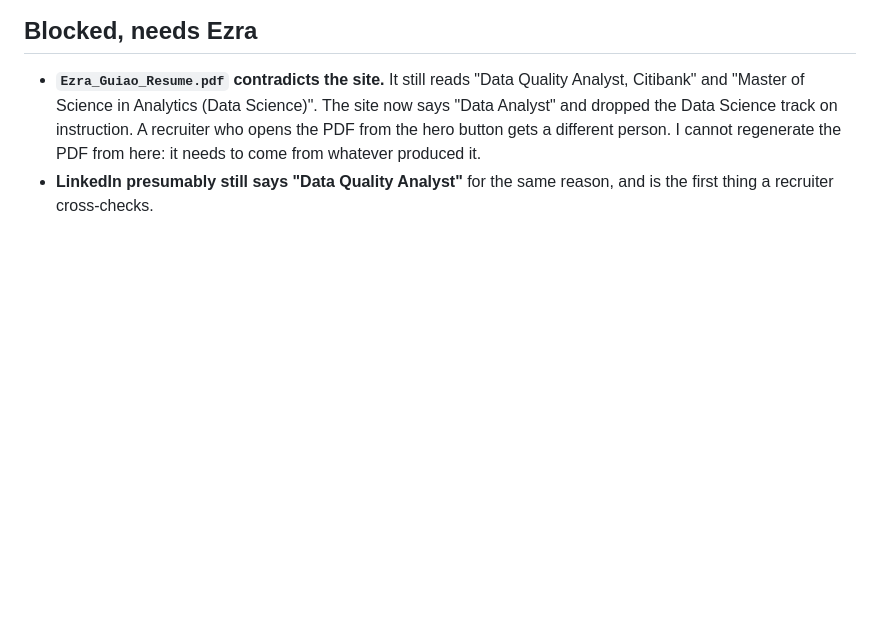
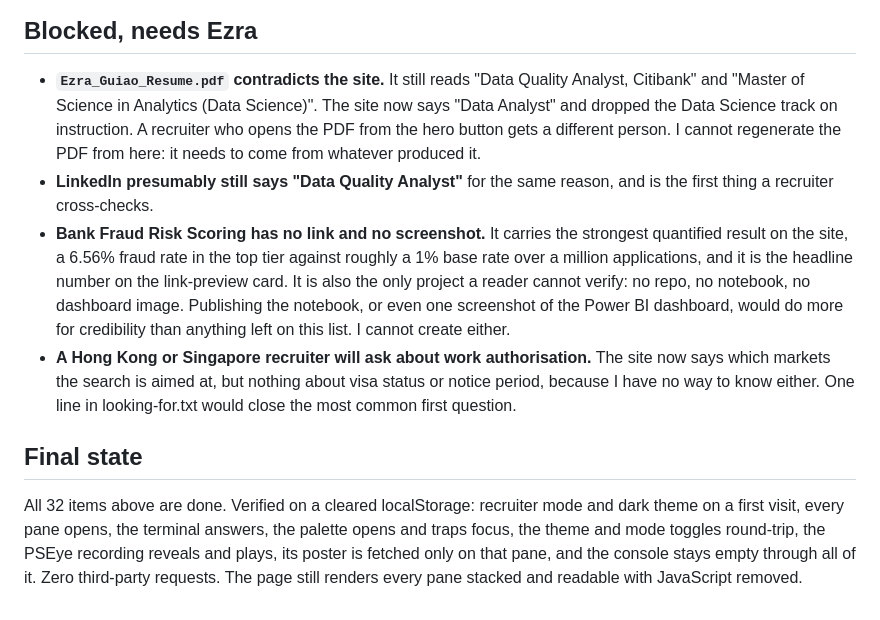
Before and after one commit to Cytical/Cytical.github.io, a Markdown page: IMPROVEMENTS.md, the part around the change. GitHub-like rendering; blank space fills up the shorter version.

Commit message:
Close out the backlog: what is left needs Ezra, not me
All thirty-two items are done. Verified end to end on a cleared localStorage:
recruiter mode and dark theme on a first visit, every pane opens, the terminal
answers, the palette opens and traps focus, both toggles round-trip, the PSEye
recording reveals and plays with its poster fetched only on that pane, and the
console stays empty through all of it. No third-party requests. Every pane
still renders stacked and readable with JavaScript removed.

Two things added to the blocked list, because they are the highest-value
things left and neither is mine to do.

Bank Fraud Risk Scoring is the only project on the site a reader cannot
verify: no repo, no notebook, no dashboard screenshot. It is also the source
of the biggest number on the link-preview card. Publishing the notebook, or
even one image of the Power BI dashboard, would buy more credibility than
anything I could still change in the markup.

And the site now says which markets the search is aimed at without saying
anything about work authorisation, which is the first question either of those
markets asks. One line in looking-for.txt closes it, but only Ezra knows what
it says.

Co-Authored-By: Claude Opus 5 <noreply@anthropic.com>
Claude-Session: https://claude.ai/code/session_01WwWCoGCqz2jEbdHzCWhPbR

```diff
--- a/IMPROVEMENTS.md
+++ b/IMPROVEMENTS.md
@@ -170,3 +170,23 @@ screenshots and the recording dropped.
   regenerate the PDF from here: it needs to come from whatever produced it.
 - **LinkedIn presumably still says "Data Quality Analyst"** for the same reason, and
   is the first thing a recruiter cross-checks.
+- **Bank Fraud Risk Scoring has no link and no screenshot.** It carries the
+  strongest quantified result on the site, a 6.56% fraud rate in the top tier
+  against roughly a 1% base rate over a million applications, and it is the
+  headline number on the link-preview card. It is also the only project a reader
+  cannot verify: no repo, no notebook, no dashboard image. Publishing the
+  notebook, or even one screenshot of the Power BI dashboard, would do more for
+  credibility than anything left on this list. I cannot create either.
+- **A Hong Kong or Singapore recruiter will ask about work authorisation.** The
+  site now says which markets the search is aimed at, but nothing about visa
+  status or notice period, because I have no way to know either. One line in
+  looking-for.txt would close the most common first question.
+
+## Final state
+
+All 32 items above are done. Verified on a cleared localStorage: recruiter
+mode and dark theme on a first visit, every pane opens, the terminal answers,
+the palette opens and traps focus, the theme and mode toggles round-trip, the
+PSEye recording reveals and plays, its poster is fetched only on that pane, and
+the console stays empty through all of it. Zero third-party requests. The page
+still renders every pane stacked and readable with JavaScript removed.
```
